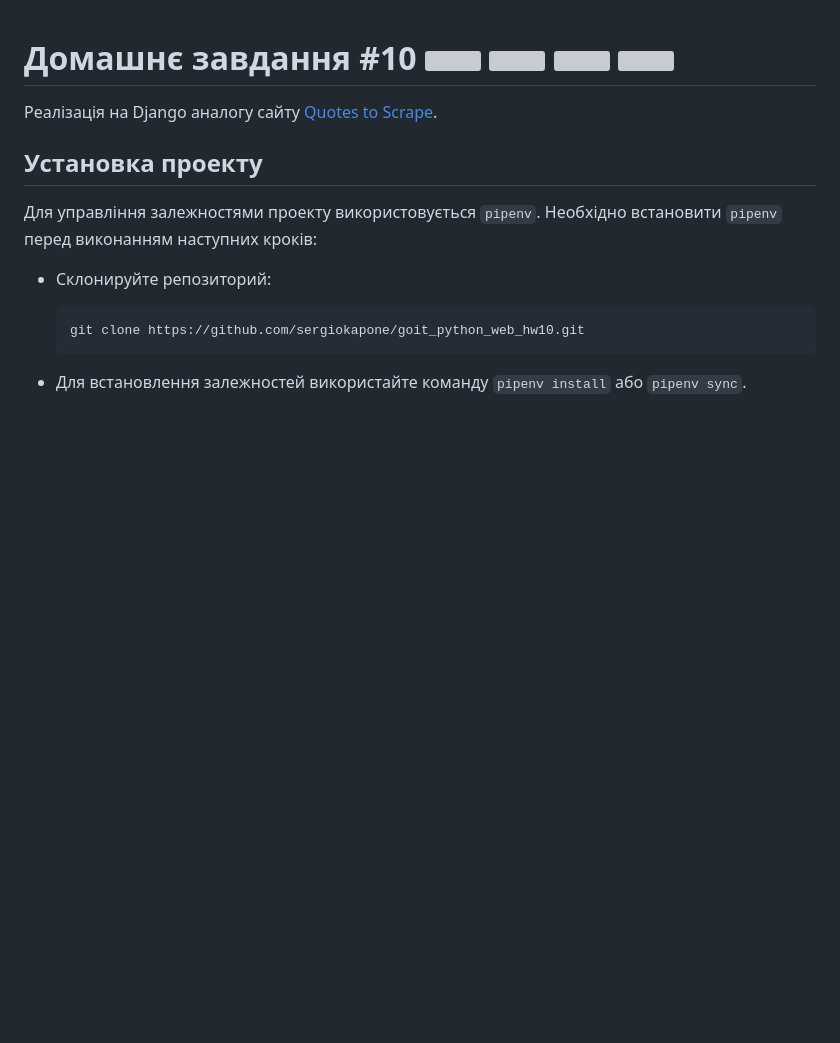
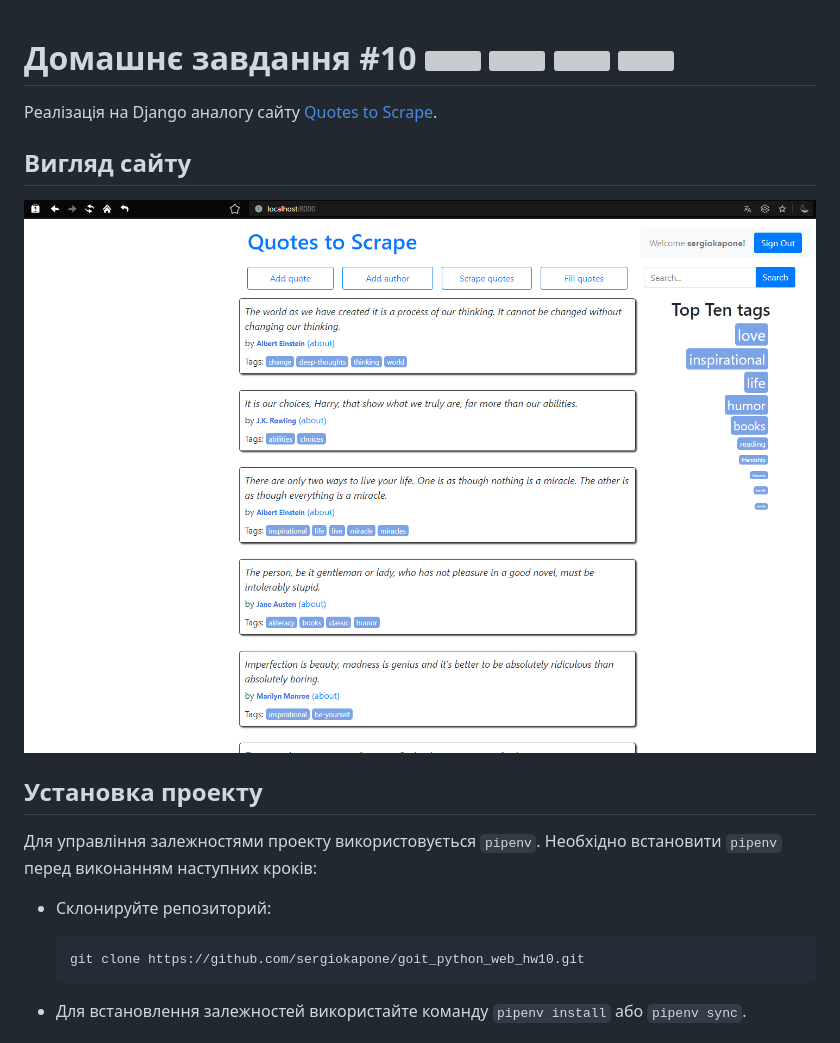
Before and after one commit to sergiokapone/goit_python_web_hw10, a Markdown page: README.md, the part around the change. Rendered like a GitHub page; pictures changed too: pictures/view.png (added); blank space fills up the shorter version; grey boxes are pictures that could not be loaded.

Commit message:
upd README

```diff
--- a/README.md
+++ b/README.md
@@ -1,6 +1,10 @@
 # Домашнє завдання #10 <img align="right" width="32px" src="https://cdn.jsdelivr.net/gh/devicons/devicon/icons/python/python-original.svg" /> <img align="right" width="32px" src="https://cdn.jsdelivr.net/gh/devicons/devicon/icons/django/django-plain.svg" /> <img align="right" width="32px" src="https://cdn.jsdelivr.net/gh/devicons/devicon/icons/sqlite/sqlite-original.svg" /> <img align="right" width="32px" src="https://cdn.jsdelivr.net/gh/devicons/devicon/icons/postgresql/postgresql-plain.svg" />
 
 Реалізація на Django аналогу сайту [Quotes to Scrape](http://quotes.toscrape.com/).
+
+## Вигляд сайту
+
+![Вигляд сайту](./pictures/view.png)
 
 ## Установка проекту
 
```
Also changed, not shown: 1 other file.
